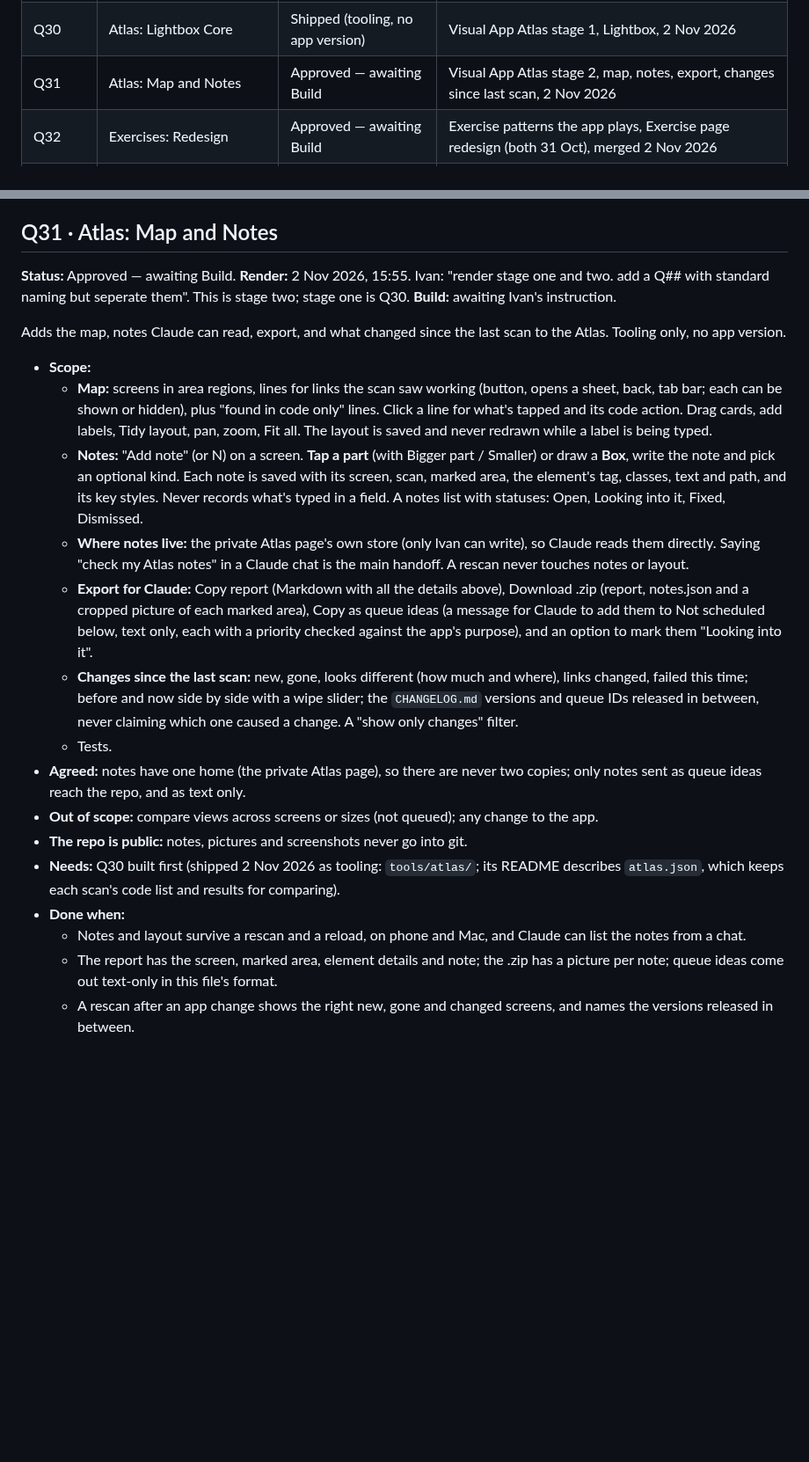
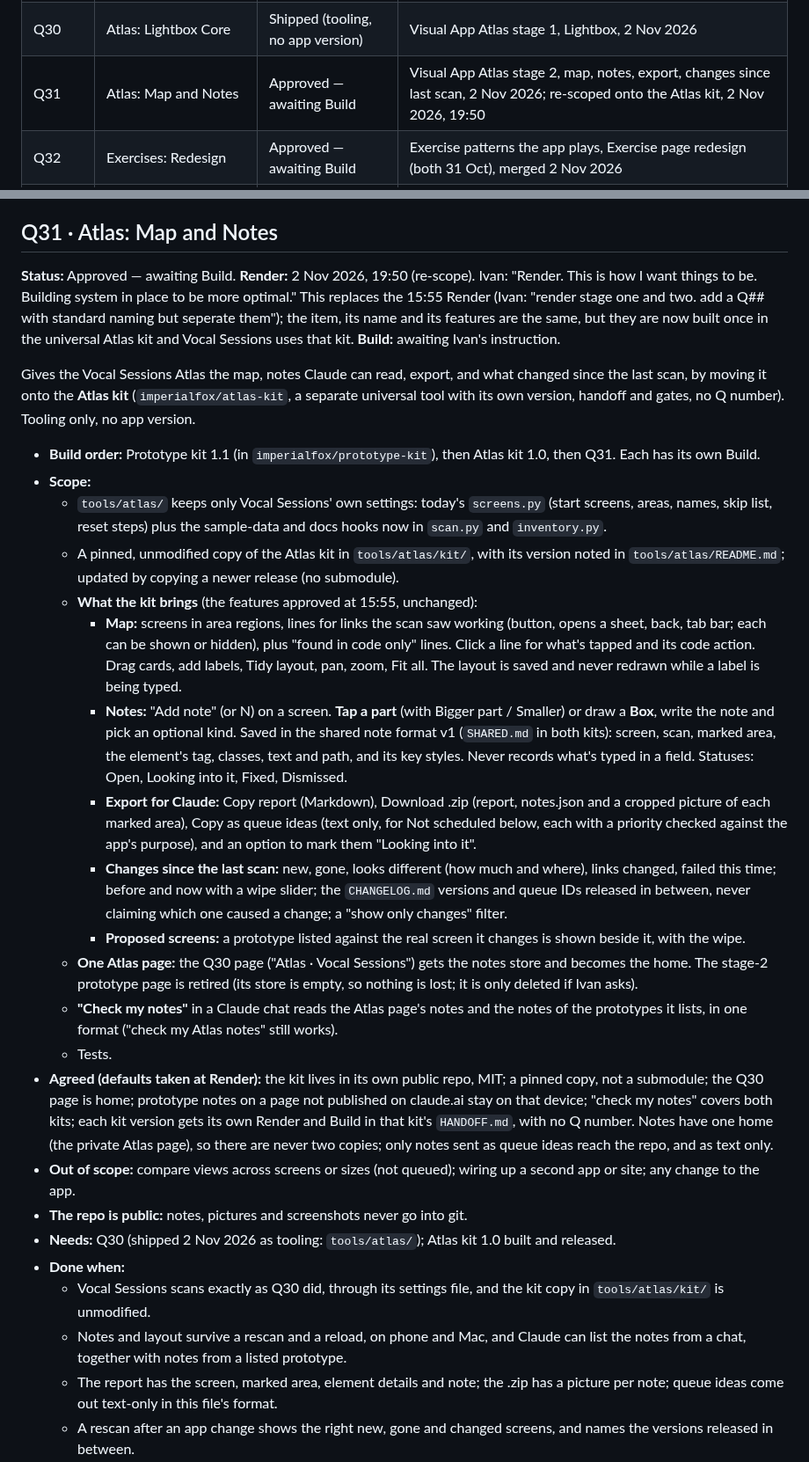
Before and after one commit to imperialfox/Vocal-Sessions, a Markdown page: RENDER_QUEUE.md, 2 parts joined by grey strips. Shown at 88% size. Drawn GitHub-style; blank space fills up the shorter version.

Commit message:
Queue: record Render for Q31 (re-scope onto the Atlas kit)
Co-Authored-By: Claude Opus 5.5 <noreply@anthropic.com>
Claude-Session: https://claude.ai/code/session_01KPEKdKCzmqSdC1XctoqSbi

```diff
--- a/RENDER_QUEUE.md
+++ b/RENDER_QUEUE.md
@@ -54,7 +54,7 @@ Every ID with its **Status** (`Awaiting Render`, `Approved — awaiting Build`,
 | Q28 | Hygiene: Toggl Removal | Shipped 3.46 | Get rid of Copy for Toggl, 2 Nov 2026 |
 | Q29 | Session: Song Rating Removal | Shipped 3.47 | Remove "Rate the song", 2 Nov 2026 |
 | Q30 | Atlas: Lightbox Core | Shipped (tooling, no app version) | Visual App Atlas stage 1, Lightbox, 2 Nov 2026 |
-| Q31 | Atlas: Map and Notes | Approved — awaiting Build | Visual App Atlas stage 2, map, notes, export, changes since last scan, 2 Nov 2026 |
+| Q31 | Atlas: Map and Notes | Approved — awaiting Build | Visual App Atlas stage 2, map, notes, export, changes since last scan, 2 Nov 2026; re-scoped onto the Atlas kit, 2 Nov 2026, 19:50 |
 | Q32 | Exercises: Redesign | Approved — awaiting Build | Exercise patterns the app plays, Exercise page redesign (both 31 Oct), merged 2 Nov 2026 |
 | Q33 | Interface: Glass Native Tuning | Approved — awaiting Build | Glass tuning Recon and glass inventory, 2 Nov 2026 |
 | Q34 | Interface: Native Menus and Controls | Approved — awaiting Build | Component inventory (round 2), worth doing plus smaller wins, 2 Nov 2026 |
@@ -87,23 +87,30 @@ Every item also follows [MAINTAINING.md](MAINTAINING.md): its [tests](MAINTAININ
 
 ## Q31 · Atlas: Map and Notes
 
-**Status:** Approved — awaiting Build. **Render:** 2 Nov 2026, 15:55. Ivan: "render stage one and two. add a Q## with standard naming but seperate them". This is stage two; stage one is Q30. **Build:** awaiting Ivan's instruction.
+**Status:** Approved — awaiting Build. **Render:** 2 Nov 2026, 19:50 (re-scope). Ivan: "Render. This is how I want things to be. Building system in place to be more optimal." This replaces the 15:55 Render (Ivan: "render stage one and two. add a Q## with standard naming but seperate them"); the item, its name and its features are the same, but they are now built once in the universal Atlas kit and Vocal Sessions uses that kit. **Build:** awaiting Ivan's instruction.
 
-Adds the map, notes Claude can read, export, and what changed since the last scan to the Atlas. Tooling only, no app version.
+Gives the Vocal Sessions Atlas the map, notes Claude can read, export, and what changed since the last scan, by moving it onto the **Atlas kit** (`imperialfox/atlas-kit`, a separate universal tool with its own version, handoff and gates, no Q number). Tooling only, no app version.
 
+- **Build order:** Prototype kit 1.1 (in `imperialfox/prototype-kit`), then Atlas kit 1.0, then Q31. Each has its own Build.
 - **Scope:**
-  - **Map:** screens in area regions, lines for links the scan saw working (button, opens a sheet, back, tab bar; each can be shown or hidden), plus "found in code only" lines. Click a line for what's tapped and its code action. Drag cards, add labels, Tidy layout, pan, zoom, Fit all. The layout is saved and never redrawn while a label is being typed.
-  - **Notes:** "Add note" (or N) on a screen. **Tap a part** (with Bigger part / Smaller) or draw a **Box**, write the note and pick an optional kind. Each note is saved with its screen, scan, marked area, the element's tag, classes, text and path, and its key styles. Never records what's typed in a field. A notes list with statuses: Open, Looking into it, Fixed, Dismissed.
-  - **Where notes live:** the private Atlas page's own store (only Ivan can write), so Claude reads them directly. Saying "check my Atlas notes" in a Claude chat is the main handoff. A rescan never touches notes or layout.
-  - **Export for Claude:** Copy report (Markdown with all the details above), Download .zip (report, notes.json and a cropped picture of each marked area), Copy as queue ideas (a message for Claude to add them to Not scheduled below, text only, each with a priority checked against the app's purpose), and an option to mark them "Looking into it".
-  - **Changes since the last scan:** new, gone, looks different (how much and where), links changed, failed this time; before and now side by side with a wipe slider; the `CHANGELOG.md` versions and queue IDs released in between, never claiming which one caused a change. A "show only changes" filter.
+  - `tools/atlas/` keeps only Vocal Sessions' own settings: today's `screens.py` (start screens, areas, names, skip list, reset steps) plus the sample-data and docs hooks now in `scan.py` and `inventory.py`.
+  - A pinned, unmodified copy of the Atlas kit in `tools/atlas/kit/`, with its version noted in `tools/atlas/README.md`; updated by copying a newer release (no submodule).
+  - **What the kit brings** (the features approved at 15:55, unchanged):
+    - **Map:** screens in area regions, lines for links the scan saw working (button, opens a sheet, back, tab bar; each can be shown or hidden), plus "found in code only" lines. Click a line for what's tapped and its code action. Drag cards, add labels, Tidy layout, pan, zoom, Fit all. The layout is saved and never redrawn while a label is being typed.
+    - **Notes:** "Add note" (or N) on a screen. **Tap a part** (with Bigger part / Smaller) or draw a **Box**, write the note and pick an optional kind. Saved in the shared note format v1 (`SHARED.md` in both kits): screen, scan, marked area, the element's tag, classes, text and path, and its key styles. Never records what's typed in a field. Statuses: Open, Looking into it, Fixed, Dismissed.
+    - **Export for Claude:** Copy report (Markdown), Download .zip (report, notes.json and a cropped picture of each marked area), Copy as queue ideas (text only, for Not scheduled below, each with a priority checked against the app's purpose), and an option to mark them "Looking into it".
+    - **Changes since the last scan:** new, gone, looks different (how much and where), links changed, failed this time; before and now with a wipe slider; the `CHANGELOG.md` versions and queue IDs released in between, never claiming which one caused a change; a "show only changes" filter.
+    - **Proposed screens:** a prototype listed against the real screen it changes is shown beside it, with the wipe.
+  - **One Atlas page:** the Q30 page ("Atlas · Vocal Sessions") gets the notes store and becomes the home. The stage-2 prototype page is retired (its store is empty, so nothing is lost; it is only deleted if Ivan asks).
+  - **"Check my notes"** in a Claude chat reads the Atlas page's notes and the notes of the prototypes it lists, in one format ("check my Atlas notes" still works).
   - Tests.
-- **Agreed:** notes have one home (the private Atlas page), so there are never two copies; only notes sent as queue ideas reach the repo, and as text only.
-- **Out of scope:** compare views across screens or sizes (not queued); any change to the app.
+- **Agreed (defaults taken at Render):** the kit lives in its own public repo, MIT; a pinned copy, not a submodule; the Q30 page is home; prototype notes on a page not published on claude.ai stay on that device; "check my notes" covers both kits; each kit version gets its own Render and Build in that kit's `HANDOFF.md`, with no Q number. Notes have one home (the private Atlas page), so there are never two copies; only notes sent as queue ideas reach the repo, and as text only.
+- **Out of scope:** compare views across screens or sizes (not queued); wiring up a second app or site; any change to the app.
 - **The repo is public:** notes, pictures and screenshots never go into git.
-- **Needs:** Q30 built first (shipped 2 Nov 2026 as tooling: `tools/atlas/`; its README describes `atlas.json`, which keeps each scan's code list and results for comparing).
+- **Needs:** Q30 (shipped 2 Nov 2026 as tooling: `tools/atlas/`); Atlas kit 1.0 built and released.
 - **Done when:**
-  - Notes and layout survive a rescan and a reload, on phone and Mac, and Claude can list the notes from a chat.
+  - Vocal Sessions scans exactly as Q30 did, through its settings file, and the kit copy in `tools/atlas/kit/` is unmodified.
+  - Notes and layout survive a rescan and a reload, on phone and Mac, and Claude can list the notes from a chat, together with notes from a listed prototype.
   - The report has the screen, marked area, element details and note; the .zip has a picture per note; queue ideas come out text-only in this file's format.
   - A rescan after an app change shows the right new, gone and changed screens, and names the versions released in between.
   - The app's own full test suite still passes.
```
Also changed, not shown: other parts of RENDER_QUEUE.md (+1 -1 lines).
